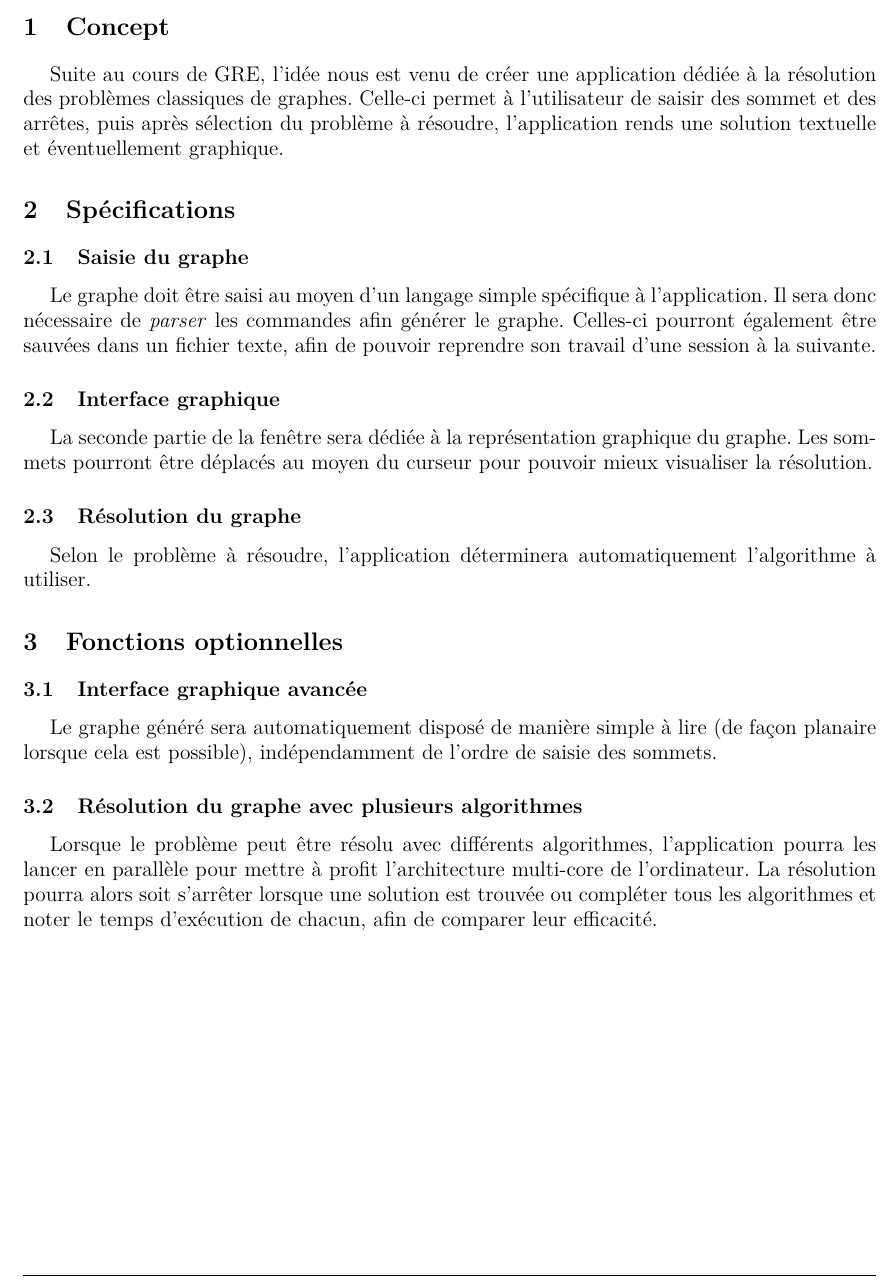
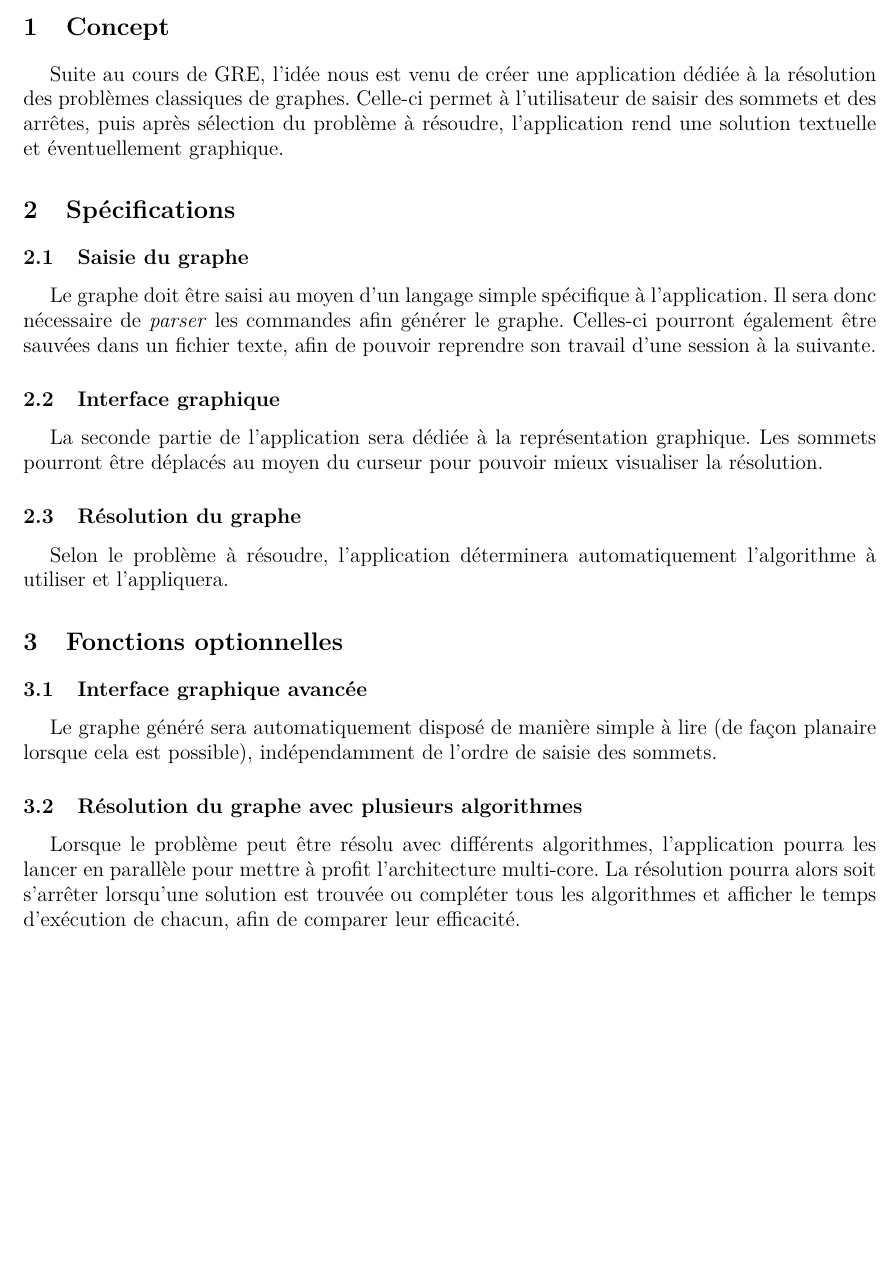
Before and after one commit to chlablak/PRO, a LaTeX document (doc/proposition_projet.tex): part of the page, cut so that both start at the same text, the shorter picture padded with empty space. Compiled offline with pdfLaTeX.

Commit message:
Correction orthographiques de la prop

```diff
--- a/doc/proposition_projet.tex
+++ b/doc/proposition_projet.tex
@@ -34,25 +34,23 @@
 	\justify
 
 	\section{Concept}
-		Suite au cours de GRE, l'idée nous est venu de créer une application dédiée à la résolution des problèmes classiques de graphes. Celle-ci permet à l'utilisateur de saisir des sommet et des arrêtes, puis après sélection du problème à résoudre, l'application rends une solution textuelle et éventuellement graphique.
+		Suite au cours de GRE, l'idée nous est venu de créer une application dédiée à la résolution des problèmes classiques de graphes. Celle-ci permet à l'utilisateur de saisir des sommets et des arrêtes, puis après sélection du problème à résoudre, l'application rend une solution textuelle et éventuellement graphique.
 
 	\section{Spécifications}
 		\subsection{Saisie du graphe}
 			Le graphe doit être saisi au moyen d'un langage simple spécifique à l'application. Il sera donc nécessaire de \textit{parser} les commandes afin générer le graphe. Celles-ci pourront également être sauvées dans un fichier texte, afin de pouvoir reprendre son travail d'une session à la suivante.
 
 		\subsection{Interface graphique}
-			La seconde partie de la fenêtre sera dédiée à la représentation graphique du graphe. Les sommets pourront être déplacés au moyen du curseur pour pouvoir mieux visualiser la résolution.
+			La seconde partie de l'application sera dédiée à la représentation graphique. Les sommets pourront être déplacés au moyen du curseur pour pouvoir mieux visualiser la résolution.
 
 		\subsection{Résolution du graphe}
-			Selon le problème à résoudre, l'application déterminera automatiquement l'algorithme à utiliser.
+			Selon le problème à résoudre, l'application déterminera automatiquement l'algorithme à utiliser et l'appliquera.
 
 	\section{Fonctions optionnelles}
 		\subsection{Interface graphique avancée}
 			Le graphe généré sera automatiquement disposé de manière simple à lire (de façon planaire lorsque cela est possible), indépendamment de l'ordre de saisie des sommets.
 
 		\subsection{Résolution du graphe avec plusieurs algorithmes}
-			Lorsque le problème peut être résolu avec différents algorithmes, l'application pourra les lancer en parallèle pour mettre à profit l'architecture multi-core de l'ordinateur. La résolution pourra alors soit s'arrêter lorsque une solution est trouvée ou compléter tous les algorithmes et noter le temps d'exécution de chacun, afin de comparer leur efficacité.
-
-
+			Lorsque le problème peut être résolu avec différents algorithmes, l'application pourra les lancer en parallèle pour mettre à profit l'architecture multi-core. La résolution pourra alors soit s'arrêter lorsqu'une solution est trouvée ou compléter tous les algorithmes et afficher le temps d'exécution de chacun, afin de comparer leur efficacité.
 
 \end{document}
```
